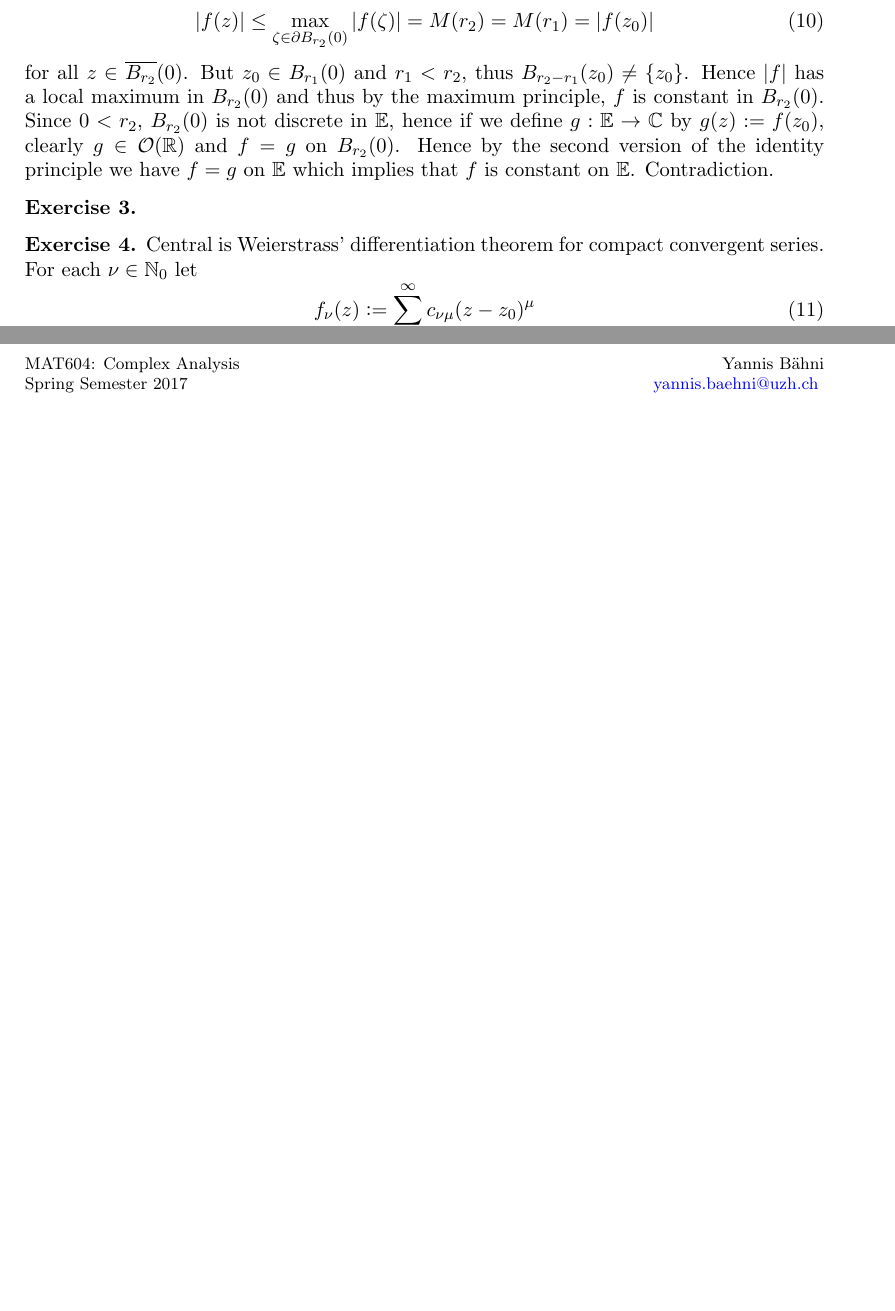
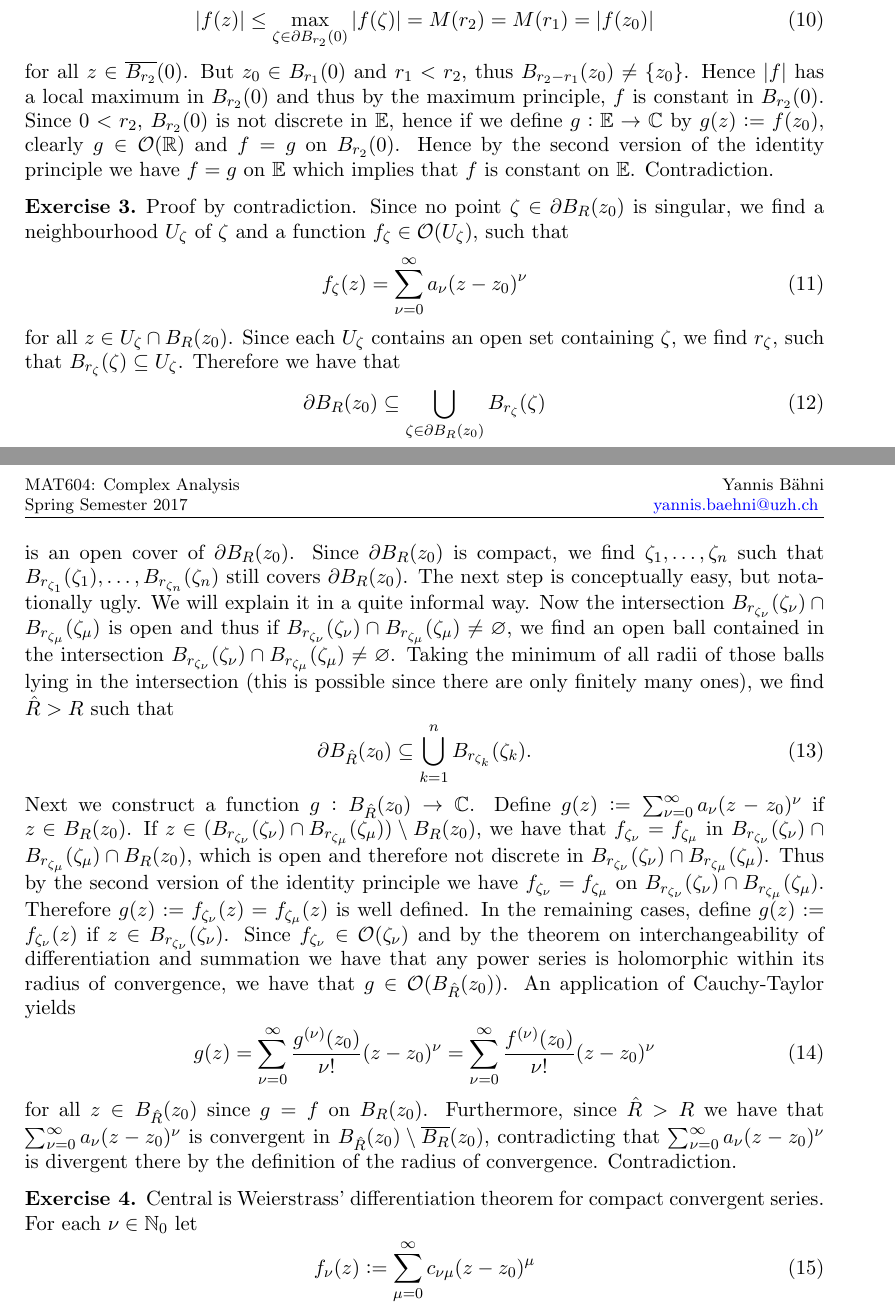
Before and after one commit to TheGeekGreek/MAT604_complex_analysis, a LaTeX paper (sheet_8/sol_8.tex): two parts of pages 2 and 3 of 3 before the commit and two parts of pages 2 and 3 of 4 after it, joined at a grey line, cut so that both start at the same text, the shorter picture padded with empty space. Compiled offline with pdfLaTeX.

Commit message:
ex 3 done

```diff
--- a/sheet_8/sol_8.tex
+++ b/sheet_8/sol_8.tex
@@ -66,7 +66,24 @@
 				\noindent for all $z \in \overline{B_{r_2}}(0)$. But $z_0 \in B_{r_1}(0)$ and $r_1 < r_2$, thus $B_{r_2 - r_1}(z_0) \neq \cbr[0]{z_0}$. Hence $\abs[0]{f}$ has a local maximum in $B_{r_2}(0)$ and thus by the maximum principle, $f$ is constant in $B_{r_2}(0)$. Since $0 < r_2$, $B_{r_2}(0)$ is not discrete in $\mathbb{E}$, hence if we define $g: \mathbb{E} \to \mathbb{C}$ by $g(z) := f(z_0)$, clearly $g \in \mathcal{O}(\mathbb{R})$ and $f = g$ on $B_{r_2}(0)$. Hence by the second version of the identity principle we have $f = g$ on $\mathbb{E}$ which implies that $f$ is constant on $\mathbb{E}$. Contradiction.
 		\end{enumerate}
 
-	\item
+	\item Proof by contradiction. Since no point $\zeta \in \partial B_R(z_0)$ is singular, we find a neighbourhood $U_\zeta$ of $\zeta$ and a function $f_\zeta \in \mathcal{O}(U_\zeta)$, such that
+		\begin{equation}
+			f_\zeta(z) = \sum_{\nu = 0}^\infty a_\nu(z - z_0)^\nu
+		\end{equation}
+		\noindent for all $z \in U_\zeta \cap B_R(z_0)$. Since each $U_\zeta$ contains an open set containing $\zeta$, we find $r_\zeta$, such that $B_{r_\zeta}(\zeta) \subseteq U_\zeta$. Therefore we have that
+		\begin{equation}
+			\partial B_R(z_0) \subseteq \bigcup_{\zeta \in \partial B_R(z_0)} B_{r_\zeta}(\zeta)
+		\end{equation}
+		\noindent is an open cover of $\partial B_R(z_0)$. Since $\partial B_R(z_0)$ is compact, we find $\zeta_1,\dots,\zeta_n$ such that $B_{r_{\zeta_1}}(\zeta_1),\dots,B_{r_{\zeta_n}}(\zeta_n)$ still covers $\partial B_R(z_0)$. The next step is conceptually easy, but notationally ugly. We will explain it in a quite informal way. Now the intersection $B_{r_{\zeta_\nu}}(\zeta_\nu) \cap B_{r_{\zeta_\mu}}(\zeta_\mu)$ is open and thus if $B_{r_{\zeta_\nu}}(\zeta_\nu) \cap B_{r_{\zeta_\mu}}(\zeta_\mu) \neq \varnothing$, we find an open ball contained in the intersection $B_{r_{\zeta_\nu}}(\zeta_\nu) \cap B_{r_{\zeta_\mu}}(\zeta_\mu) \neq \varnothing$. Taking the minimum of all radii of those balls lying in the intersection (this is possible since there are only finitely many ones), we find $\hat{R} > R$ such that
+		\begin{equation}
+			\partial B_{\hat{R}}(z_0) \subseteq \bigcup_{k = 1}^n B_{r_{\zeta_k}}(\zeta_k).
+		\end{equation}
+		Next we construct a function $g: B_{\hat{R}}(z_0) \to \mathbb{C}$. Define $g(z) := \sum_{\nu = 0}^\infty a_\nu (z - z_0)^\nu$ if $z \in B_R(z_0)$. If $z \in \del[0]{B_{r_{\zeta_\nu}}(\zeta_\nu) \cap B_{r_{\zeta_\mu}}(\zeta_\mu)} \setminus B_R(z_0)$, we have that $f_{\zeta_\nu} = f_{\zeta_\mu}$ in $B_{r_{\zeta_\nu}}(\zeta_\nu) \cap B_{r_{\zeta_\mu}}(\zeta_\mu) \cap B_R(z_0)$, which is open and therefore not discrete in $B_{r_{\zeta_\nu}}(\zeta_\nu) \cap B_{r_{\zeta_\mu}}(\zeta_\mu)$. Thus by the second version of the identity principle we have $f_{\zeta_\nu} = f_{\zeta_{\mu}}$ on $B_{r_{\zeta_\nu}}(\zeta_\nu) \cap B_{r_{\zeta_\mu}}(\zeta_\mu)$. Therefore $g(z) := f_{\zeta_{\nu}}(z) = f_{\zeta_\mu}(z)$ is well defined. In the remaining cases, define $g(z) := f_{\zeta_\nu}(z)$ if $z \in B_{r_{\zeta_\nu}}(\zeta_\nu)$. Since $f_{\zeta_\nu} \in \mathcal{O}(\zeta_\nu)$ and by the theorem on interchangeability of differentiation and summation we have that any power series is holomorphic within its radius of convergence, we have that $g \in \mathcal{O}(B_{\hat{R}}(z_0))$. An application of Cauchy-Taylor yields
+		\begin{equation}
+			g(z) = \sum_{\nu = 0}^\infty \frac{g^{(\nu)}(z_0)}{\nu !}(z - z_0)^\nu = \sum_{\nu = 0}^\infty \frac{f^{(\nu)}(z_0)}{\nu !}(z - z_0)^\nu
+		\end{equation}
+		\noindent for all $z \in B_{\hat{R}}(z_0)$ since $g = f$ on $B_R(z_0)$. Furthermore, since $\hat{R} > R$ we have that $\sum_{\nu = 0}^\infty a_\nu(z - z_0)^\nu$ is convergent in $B_{\hat{R}}(z_0) \setminus \overline{B_R}(z_0)$, contradicting that $\sum_{\nu = 0}^\infty a_{\nu} (z - z_0)^\nu$ is divergent there by the definition of the radius of convergence. Contradiction.
+
 	\item Central is Weierstrass' differentiation theorem for compact convergent series. For each $\nu \in \mathbb{N}_0$ let
 		\begin{equation}
 			f_\nu(z) := \sum_{\mu = 0}^\infty c_{\nu \mu}(z - z_0)^\mu
```
Also changed, not shown: sheet_8/sol_8.pdf.
